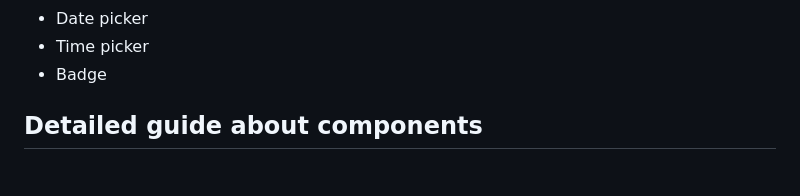
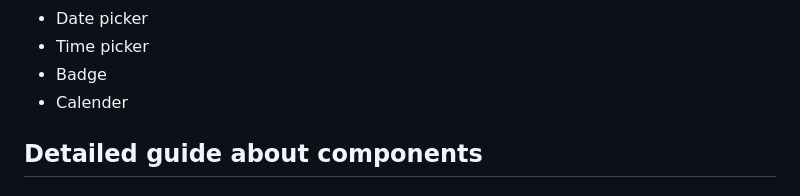
Before and after one commit to manish591/NovaUI, a Markdown page: README.md, the part around the change. GitHub-like rendering.

Commit message:
Added new component
Added calender component to my component library.

```diff
--- a/README.md
+++ b/README.md
@@ -30,6 +30,7 @@ To use NOVA Ui components in your projects, paste this `<link>` element in your
 * Date picker
 * Time picker
 * Badge
+* Calender
 
 
 ## Detailed guide about components
```
